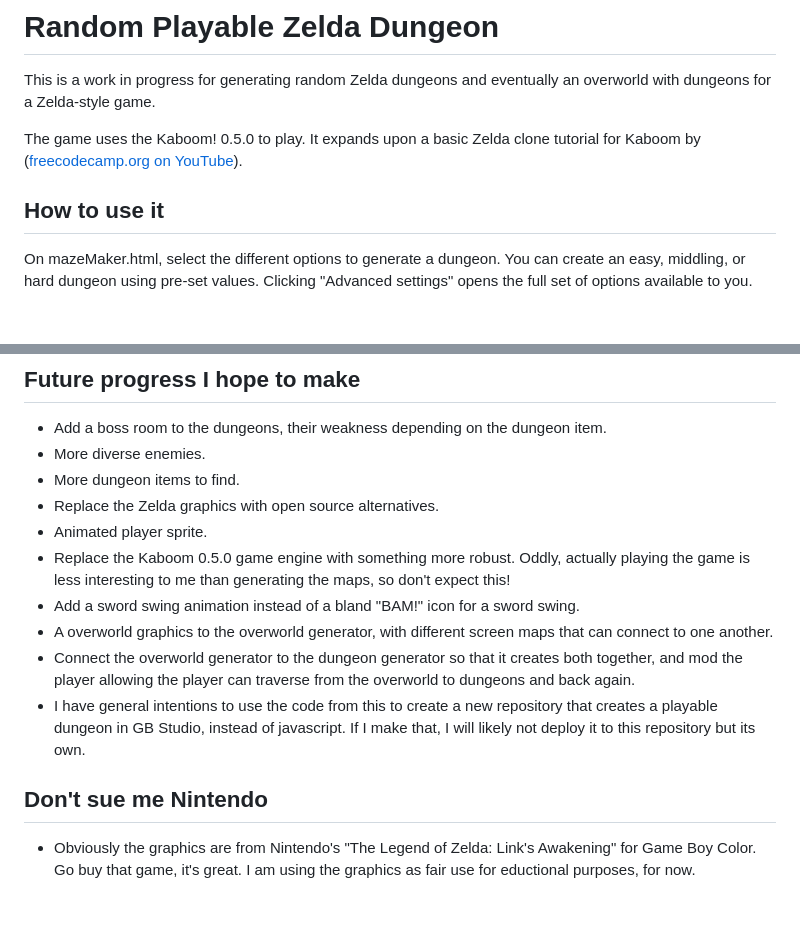
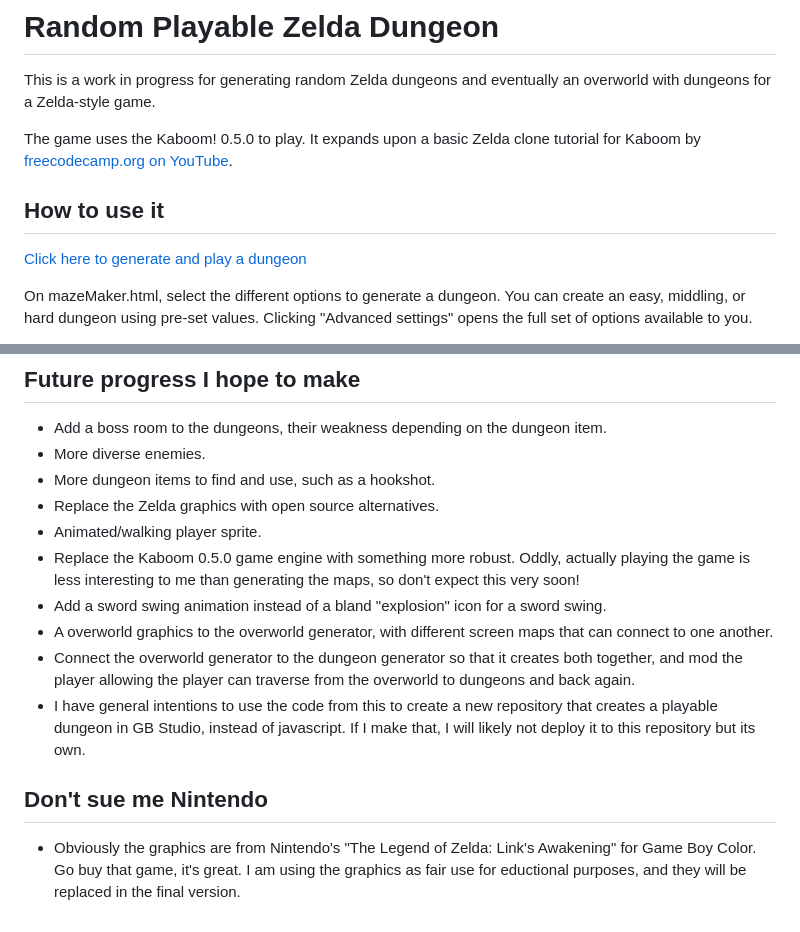
Before and after one commit to jonsayer/Random-Dungeon-Generator, a Markdown page: README.md, 2 parts joined by grey strips. GitHub-like rendering; blank space fills up the shorter version.

```diff
--- a/README.md
+++ b/README.md
@@ -2,9 +2,11 @@
 
 This is a work in progress for generating random Zelda dungeons and eventually an overworld with dungeons for a Zelda-style game.
 
-The game uses the Kaboom! 0.5.0 to play. It expands upon a basic Zelda clone tutorial for Kaboom by ([freecodecamp.org on YouTube](https://www.youtube.com/watch?v=4OaHB0JbJDI)).
+The game uses the Kaboom! 0.5.0 to play. It expands upon a basic Zelda clone tutorial for Kaboom by [freecodecamp.org on YouTube](https://www.youtube.com/watch?v=4OaHB0JbJDI).
 
 ## How to use it
+
+[Click here to generate and play a dungeon](https://jonsayer.github.io/Random-Dungeon-Generator/mazeMaker.html)
 
 On mazeMaker.html, select the different options to generate a dungeon. You can create an easy, middling, or hard dungeon using pre-set values. Clicking "Advanced settings" opens the full set of options available to you.
 
@@ -74,15 +76,15 @@ You *can* click the "Play Now" link, and it will pass a playable JSON to play.js
 
 - Add a boss room to the dungeons, their weakness depending on the dungeon item.
 - More diverse enemies.
-- More dungeon items to find.
+- More dungeon items to find and use, such as a hookshot.
 - Replace the Zelda graphics with open source alternatives.
-- Animated player sprite.
-- Replace the Kaboom 0.5.0 game engine with something more robust. Oddly, actually playing the game is less interesting to me than generating the maps, so don't expect this!
-- Add a sword swing animation instead of a bland "BAM!" icon for a sword swing.
+- Animated/walking player sprite.
+- Replace the Kaboom 0.5.0 game engine with something more robust. Oddly, actually playing the game is less interesting to me than generating the maps, so don't expect this very soon!
+- Add a sword swing animation instead of a bland "explosion" icon for a sword swing.
 - A overworld graphics to the overworld generator, with different screen maps that can connect to one another.
 - Connect the overworld generator to the dungeon generator so that it creates both together, and mod the player allowing the player can traverse from the overworld to dungeons and back again.
 - I have general intentions to use the code from this to create a new repository that creates a playable dungeon in GB Studio, instead of javascript. If I make that, I will likely not deploy it to this repository but its own.
 
 ## Don't sue me Nintendo
 
-- Obviously the graphics are from Nintendo's "The Legend of Zelda: Link's Awakening" for Game Boy Color. Go buy that game, it's great. I am using the graphics as fair use for eductional purposes, for now.
+- Obviously the graphics are from Nintendo's "The Legend of Zelda: Link's Awakening" for Game Boy Color. Go buy that game, it's great. I am using the graphics as fair use for eductional purposes, and they will be replaced in the final version.
```
Also changed, not shown: other parts of README.md (+1 -1 lines).
